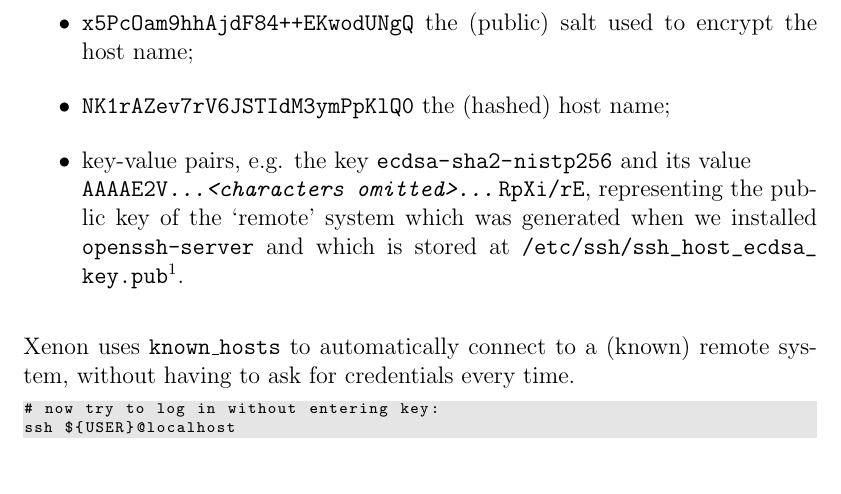
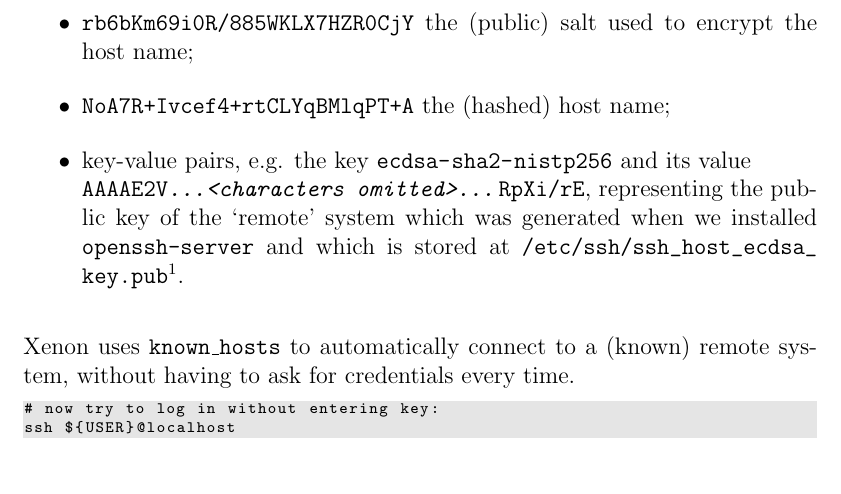
Before and after one commit to xenon-middleware/xenon-tutorial, a LaTeX book (doc/tutorial/xenon-tutorial.tex, which reads doc/tutorial/snippets/basic-usage.tex): part of page 17 of 30, cut so that both start at the same text. Compiled offline with pdfLaTeX.

Commit message:
updated hashed hostname and salt

```diff
--- a/doc/tutorial/snippets/basic-usage.tex
+++ b/doc/tutorial/snippets/basic-usage.tex
@@ -251,8 +251,8 @@ On the client side, SSH tried to connect the current user (whose credentials are
 The structure of \url{known_hosts} is as follows. Each line begins with the following elements:
 \begin{itemize}
 \item{\texttt{1} a flag. Here, it signifies that the third element (host name) is hashed using the SHA1 algorithm;}
-\item{\texttt{x5PcOam9hhAjdF84++EKwodUNgQ} the (public) salt used to encrypt the host name;}
-\item{\texttt{NK1rAZev7rV6JSTIdM3ymPpKlQ0}} the (hashed) host name;}
+\item{\texttt{rb6bKm69i0R/885WKLX7HZR0CjY} the (public) salt used to encrypt the host name;}
+\item{\texttt{NoA7R+Ivcef4+rtCLYqBMlqPT+A}} the (hashed) host name;}
 \item{key-value pairs, e.g. the key \url{ecdsa-sha2-nistp256} and its value\\ \texttt{AAAAE2V\textit{...<characters omitted>...}RpXi/rE}, representing the public key of the `remote' system which was generated when we installed \texttt{openssh-server} and which is stored at \url{/etc/ssh/ssh_host_ecdsa_key.pub}\footnote{You can show the fingerprint of the server's public key file using:\\
 \texttt{ssh-keygen -l -f /etc/ssh/ssh\_host\_ecdsa\_key.pub}\\
 The number that \texttt{ssh-keygen} returns should be the same number that was displayed in your terminal when you did \texttt{ssh-copy-id \${USER}@localhost}.}.}
```
Also changed, not shown: doc/tutorial/xenon-tutorial.pdf.
